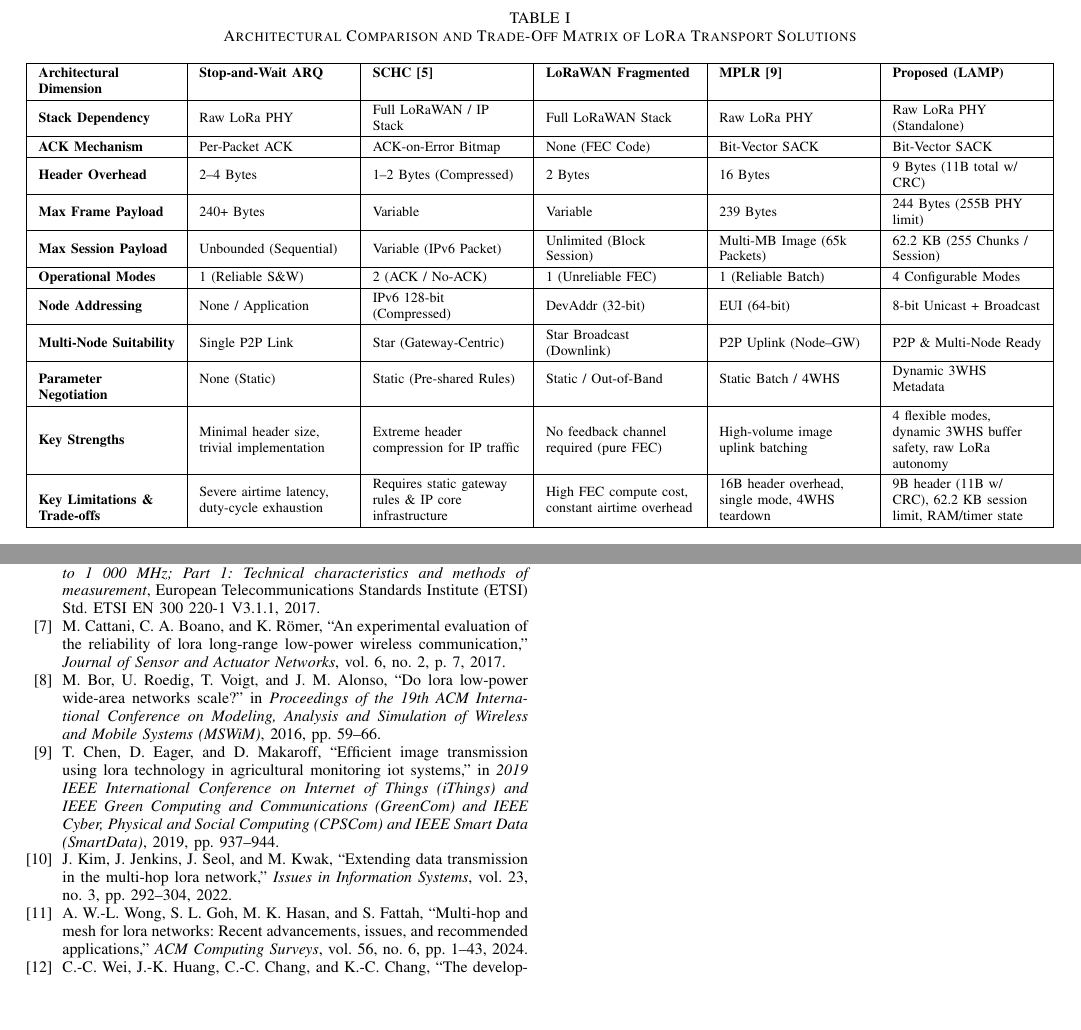
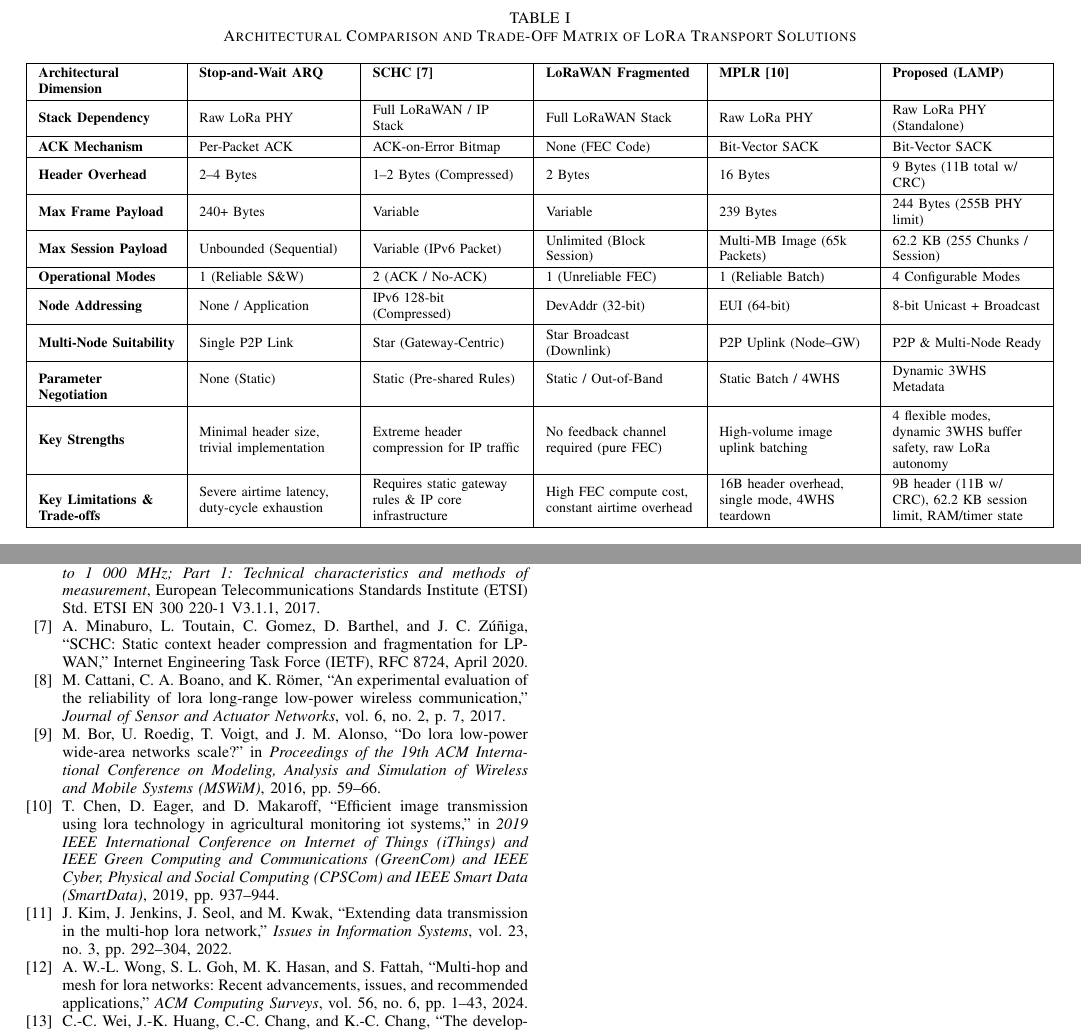
Before and after one commit to aleemont1/lora-paper, a LaTeX paper (paper.tex, which reads paper.bib): two parts of pages 4 and 11 of 11, joined at a grey line, cut so that both start at the same text, the shorter picture padded with empty space. Compiled offline with pdfLaTeX.

Commit message:
fix(bib): add RFC 8724 entry for SCHC and update citations in paper.tex

```diff
--- a/paper.bib
+++ b/paper.bib
@@ -53,6 +53,16 @@
   title={DaRe: Data Recovery through Application Layer Coding for LoRaWAN},
   year={2017},
   doi={10.1145/3054977.3054978}}
+
+@TECHREPORT{rfc8724,
+  author={Minaburo, Ana and Toutain, Laurent and Gomez, Carles and Barthel, Dominique and Z{\'u}{\~n}iga, Juan Carlos},
+  title={{SCHC}: Static Context Header Compression and Fragmentation for {LPWAN}},
+  institution={Internet Engineering Task Force (IETF)},
+  type={RFC},
+  number={8724},
+  year={2020},
+  month={April},
+  doi={10.17487/RFC8724}}
 
 @INPROCEEDINGS{mplr-chen2019,
   author={Chen, Tonghao and Eager, Derek and Makaroff, Dwight},
--- a/paper.tex
+++ b/paper.tex
@@ -569,7 +569,7 @@ Rather than claiming overall superiority over existing industrial standards, LAM
 \scriptsize
 \begin{tabularx}{\textwidth}{|>{\raggedright\arraybackslash}p{2.4cm}|>{\raggedright\arraybackslash}X|>{\raggedright\arraybackslash}X|>{\raggedright\arraybackslash}X|>{\raggedright\arraybackslash}X|>{\raggedright\arraybackslash}X|}
 \hline
-\textbf{Architectural Dimension} & \textbf{Stop-and-Wait ARQ} & \textbf{\ac{SCHC}~\cite{dare-lorawan}} & \textbf{\ac{LoRaWAN} Fragmented} & \textbf{\ac{MPLR}~\cite{mplr-chen2019}} & \textbf{Proposed (LAMP)} \\ \hline
+\textbf{Architectural Dimension} & \textbf{Stop-and-Wait ARQ} & \textbf{\ac{SCHC}~\cite{rfc8724}} & \textbf{\ac{LoRaWAN} Fragmented} & \textbf{\ac{MPLR}~\cite{mplr-chen2019}} & \textbf{Proposed (LAMP)} \\ \hline
 \textbf{Stack Dependency} & Raw \ac{LoRa} PHY & Full \ac{LoRaWAN} / IP Stack & Full \ac{LoRaWAN} Stack & Raw \ac{LoRa} PHY & Raw \ac{LoRa} PHY (Standalone) \\ \hline
 \textbf{ACK Mechanism} & Per-Packet ACK & ACK-on-Error Bitmap & None (\ac{FEC} Code) & Bit-Vector \ac{SACK} & Bit-Vector \ac{SACK} \\ \hline
 \textbf{Header Overhead} & 2--4 Bytes & 1--2 Bytes (Compressed) & 2 Bytes & 16 Bytes & 9 Bytes (11B total w/ CRC) \\ \hline
```
Also changed, not shown: paper.pdf, paper.tex (6 more changed lines).
